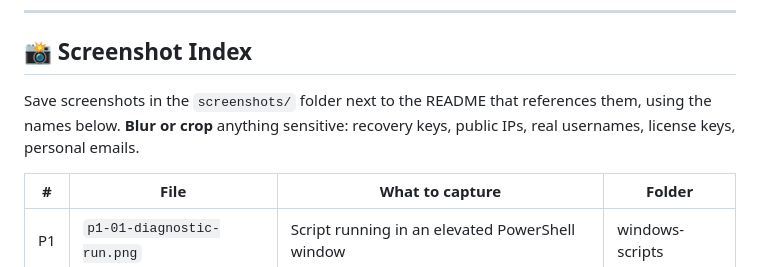
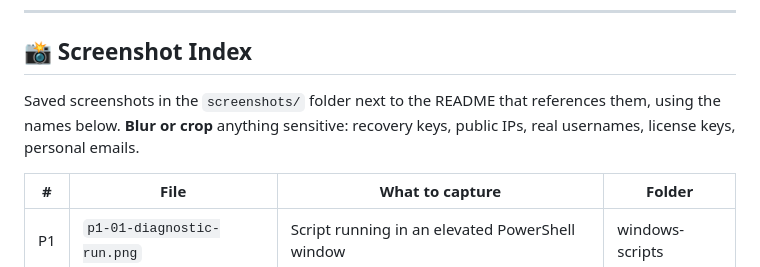
Before and after one commit to saitejareddy05/IT-Support-Diagnostic-Setup-Toolkit, a Markdown page: README.md, the part around the change. Rendered like a GitHub page.

```diff
--- a/README.md
+++ b/README.md
@@ -187,7 +187,7 @@ chmod +x disk_check.sh backup.sh
 
 ## 📸 Screenshot Index
 
-Save screenshots in the `screenshots/` folder next to the README that references them, using the names below. **Blur or crop** anything sensitive: recovery keys, public IPs, real usernames, license keys, personal emails.
+Saved screenshots in the `screenshots/` folder next to the README that references them, using the names below. **Blur or crop** anything sensitive: recovery keys, public IPs, real usernames, license keys, personal emails.
 
 | # | File | What to capture | Folder |
 |---|------|-----------------|--------|
```
